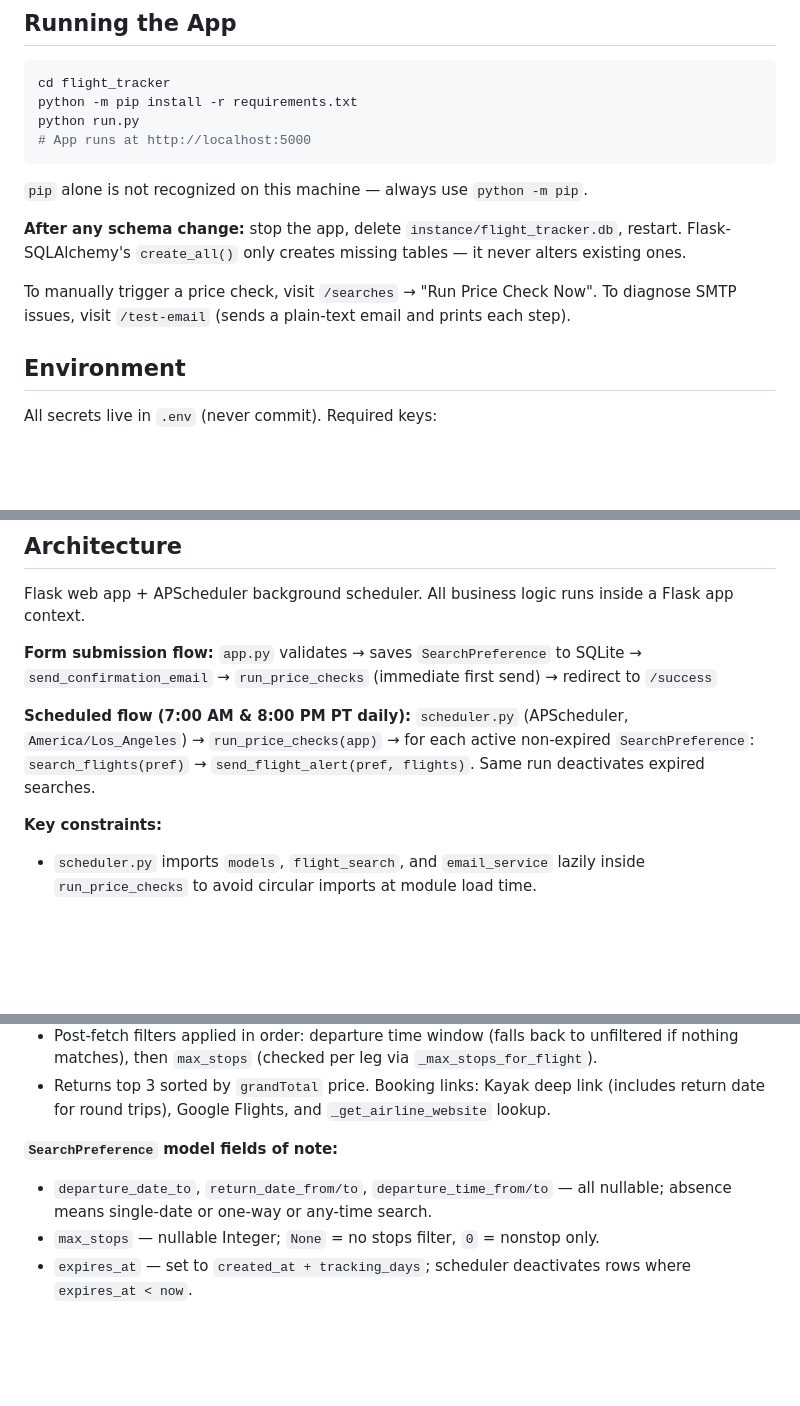
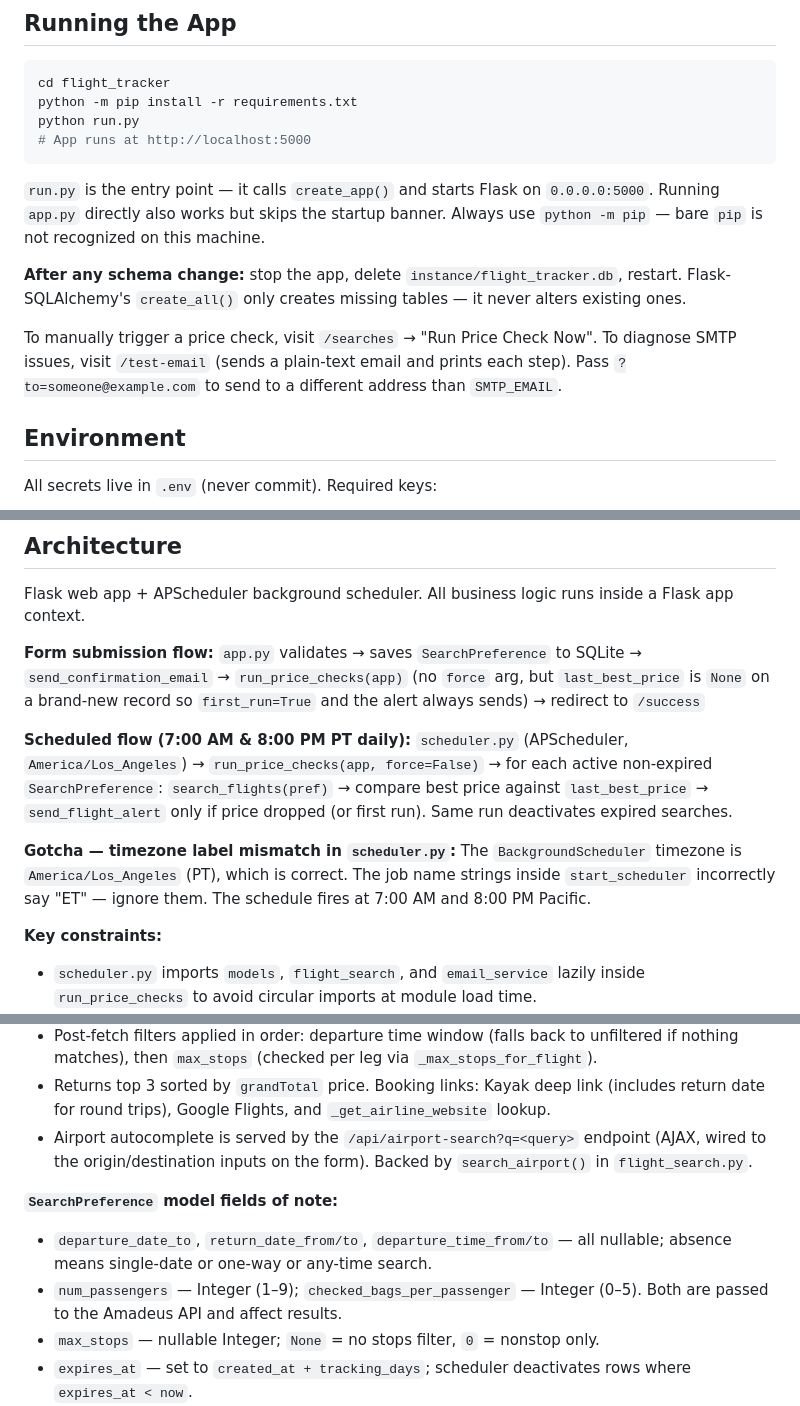
Before and after one commit to ajaycaldevops/flight-price-tracker, a Markdown page: CLAUDE.md, 3 parts joined by grey strips. GitHub-like rendering; blank space fills up the shorter version.

Commit message:
Improve CLAUDE.md with 7 accuracy and coverage fixes
- Clarify run.py vs app.py entry points
- Document /test-email?to= query param
- Fix scheduled flow description to reflect price-drop gating (not unconditional email)
- Explain why immediate post-form check always sends (first_run=True when last_best_price is None)
- Add gotcha: scheduler.py job names say ET but timezone is PT (Los_Angeles) — PT is correct
- Document num_passengers and checked_bags_per_passenger model fields
- Document /api/airport-search AJAX endpoint for airport autocomplete

Co-Authored-By: Claude Sonnet 4.6 <noreply@anthropic.com>

````diff
--- a/CLAUDE.md
+++ b/CLAUDE.md
@@ -11,12 +11,12 @@ python run.py
 # App runs at http://localhost:5000
 ```
 
-`pip` alone is not recognized on this machine — always use `python -m pip`.
+`run.py` is the entry point — it calls `create_app()` and starts Flask on `0.0.0.0:5000`. Running `app.py` directly also works but skips the startup banner. Always use `python -m pip` — bare `pip` is not recognized on this machine.
 
 **After any schema change:** stop the app, delete `instance/flight_tracker.db`, restart. Flask-SQLAlchemy's `create_all()` only creates missing tables — it never alters existing ones.
 
 To manually trigger a price check, visit `/searches` → "Run Price Check Now".
-To diagnose SMTP issues, visit `/test-email` (sends a plain-text email and prints each step).
+To diagnose SMTP issues, visit `/test-email` (sends a plain-text email and prints each step). Pass `?to=someone@example.com` to send to a different address than `SMTP_EMAIL`.
 
 ## Environment
 
@@ -30,10 +30,12 @@ All secrets live in `.env` (never commit). Required keys:
 Flask web app + APScheduler background scheduler. All business logic runs inside a Flask app context.
 
 **Form submission flow:**
-`app.py` validates → saves `SearchPreference` to SQLite → `send_confirmation_email` → `run_price_checks` (immediate first send) → redirect to `/success`
+`app.py` validates → saves `SearchPreference` to SQLite → `send_confirmation_email` → `run_price_checks(app)` (no `force` arg, but `last_best_price` is `None` on a brand-new record so `first_run=True` and the alert always sends) → redirect to `/success`
 
 **Scheduled flow (7:00 AM & 8:00 PM PT daily):**
-`scheduler.py` (APScheduler, `America/Los_Angeles`) → `run_price_checks(app)` → for each active non-expired `SearchPreference`: `search_flights(pref)` → `send_flight_alert(pref, flights)`. Same run deactivates expired searches.
+`scheduler.py` (APScheduler, `America/Los_Angeles`) → `run_price_checks(app, force=False)` → for each active non-expired `SearchPreference`: `search_flights(pref)` → compare best price against `last_best_price` → `send_flight_alert` only if price dropped (or first run). Same run deactivates expired searches.
+
+**Gotcha — timezone label mismatch in `scheduler.py`:** The `BackgroundScheduler` timezone is `America/Los_Angeles` (PT), which is correct. The job name strings inside `start_scheduler` incorrectly say "ET" — ignore them. The schedule fires at 7:00 AM and 8:00 PM Pacific.
 
 **Key constraints:**
 - `scheduler.py` imports `models`, `flight_search`, and `email_service` lazily inside `run_price_checks` to avoid circular imports at module load time.
@@ -46,9 +48,11 @@ Flask web app + APScheduler background scheduler. All business logic runs inside
 - Each Amadeus call uses `returnDate` param for round trips; response has `itineraries[0]` (outbound) and `itineraries[1]` (return).
 - Post-fetch filters applied in order: departure time window (falls back to unfiltered if nothing matches), then `max_stops` (checked per leg via `_max_stops_for_flight`).
 - Returns top 3 sorted by `grandTotal` price. Booking links: Kayak deep link (includes return date for round trips), Google Flights, and `_get_airline_website` lookup.
+- Airport autocomplete is served by the `/api/airport-search?q=<query>` endpoint (AJAX, wired to the origin/destination inputs on the form). Backed by `search_airport()` in `flight_search.py`.
 
 **`SearchPreference` model fields of note:**
 - `departure_date_to`, `return_date_from/to`, `departure_time_from/to` — all nullable; absence means single-date or one-way or any-time search.
+- `num_passengers` — Integer (1–9); `checked_bags_per_passenger` — Integer (0–5). Both are passed to the Amadeus API and affect results.
 - `max_stops` — nullable Integer; `None` = no stops filter, `0` = nonstop only.
 - `expires_at` — set to `created_at + tracking_days`; scheduler deactivates rows where `expires_at < now`.
 - `last_best_price` — nullable Float; `None` = never alerted yet (first run always sends). Scheduler only emails on subsequent runs if the new best price is lower.
````
